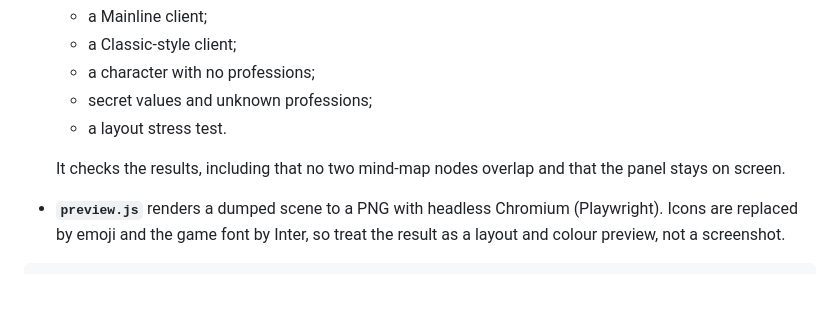
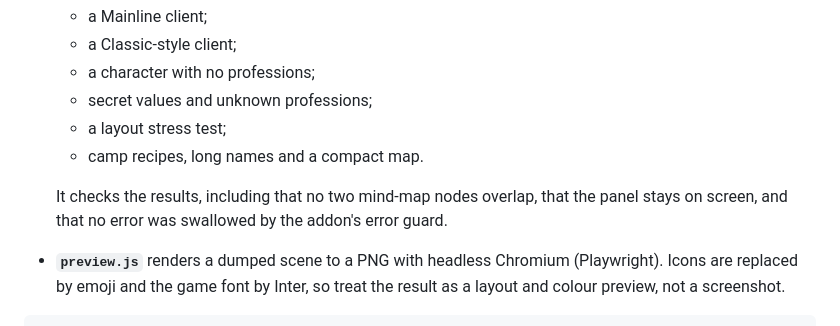
Before and after one commit to Lmapy/a, a Markdown page: tools/wowmock/README.md, the part around the change. Drawn GitHub-style; blank space fills up the shorter version.

```diff
--- a/tools/wowmock/README.md
+++ b/tools/wowmock/README.md
@@ -18,10 +18,11 @@ previewed.
   - a Classic-style client;
   - a character with no professions;
   - secret values and unknown professions;
-  - a layout stress test.
+  - a layout stress test;
+  - camp recipes, long names and a compact map.
 
-  It checks the results, including that no two mind-map nodes overlap and that the
-  panel stays on screen.
+  It checks the results, including that no two mind-map nodes overlap, that the
+  panel stays on screen, and that no error was swallowed by the addon's error guard.
 - **`preview.js`** renders a dumped scene to a PNG with headless Chromium
   (Playwright). Icons are replaced by emoji and the game font by Inter, so treat the
   result as a layout and colour preview, not a screenshot.
```
Also changed, not shown: addons/ProfessionBars/README.md (+49 -24 lines), docs/professionbars/gather.png, docs/professionbars/main.png, docs/professionbars/themes.png, 10 other files.
